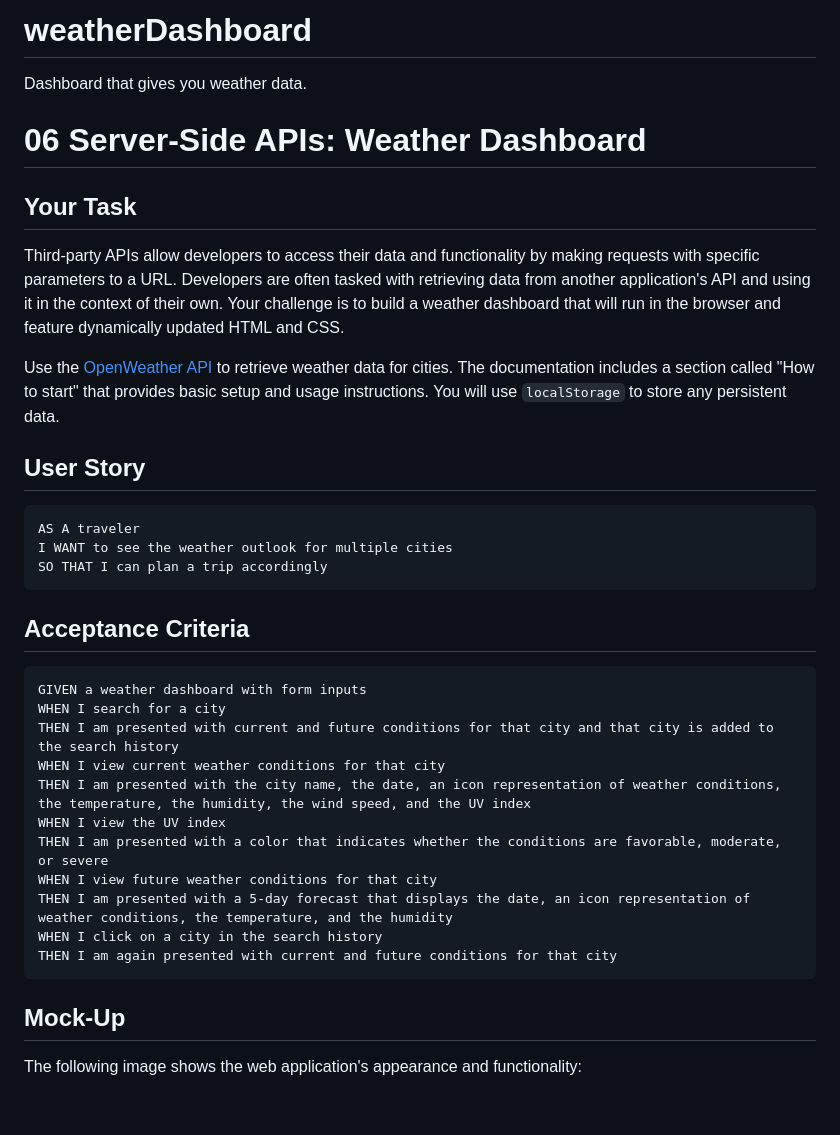
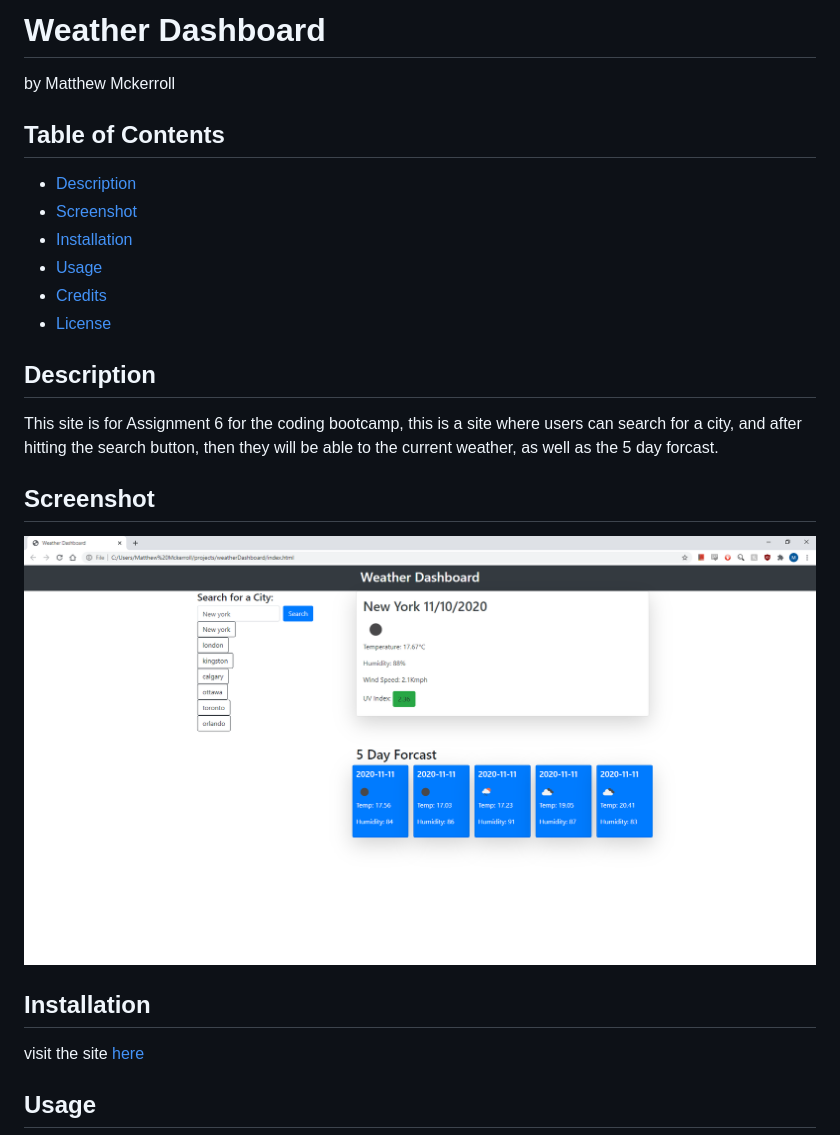
Before and after one commit to mattmckerroll/weatherDashboard, a Markdown page: README.md, the part around the change printed below. GitHub-like rendering; pictures changed too: Assets/Screenshot_of_site.png (added); blank space fills up the shorter version.

Commit message:
reformatted readme file, changed some localstorage stuff, added in some css, added in script.js comments

````diff
--- a/README.md
+++ b/README.md
@@ -1,38 +1,26 @@
-# weatherDashboard
-Dashboard that gives you weather data.
-# 06 Server-Side APIs: Weather Dashboard
+# Weather Dashboard
+by Matthew Mckerroll
 
-## Your Task
+## Table of Contents
 
-Third-party APIs allow developers to access their data and functionality by making requests with specific parameters to a URL. Developers are often tasked with retrieving data from another application's API and using it in the context of their own. Your challenge is to build a weather dashboard that will run in the browser and feature dynamically updated HTML and CSS.
+* [Description](#Description)
+* [Screenshot](#Screenshot)
+* [Installation](#installation)
+* [Usage](#usage)
+* [Credits](#credits)
+* [License](#license)
 
-Use the [OpenWeather API](https://openweathermap.org/api) to retrieve weather data for cities. The documentation includes a section called "How to start" that provides basic setup and usage instructions. You will use `localStorage` to store any persistent data.
+## Description
 
-## User Story
+This site is for Assignment 6 for the coding bootcamp, this is a site where users can search for a city, and after hitting the search button, then they will be able to the current weather, as well as the 5 day forcast.
 
-```
-AS A traveler
-I WANT to see the weather outlook for multiple cities
-SO THAT I can plan a trip accordingly
-```
+## Screenshot
+![Image of site](./Assets/Screenshot_of_site.png)
 
-## Acceptance Criteria
+## Installation
 
-```
-GIVEN a weather dashboard with form inputs
-WHEN I search for a city
-THEN I am presented with current and future conditions for that city and that city is added to the search history
-WHEN I view current weather conditions for that city
-THEN I am presented with the city name, the date, an icon representation of weather conditions, the temperature, the humidity, the wind speed, and the UV index
-WHEN I view the UV index
-THEN I am presented with a color that indicates whether the conditions are favorable, moderate, or severe
-WHEN I view future weather conditions for that city
-THEN I am presented with a 5-day forecast that displays the date, an icon representation of weather conditions, the temperature, and the humidity
-WHEN I click on a city in the search history
-THEN I am again presented with current and future conditions for that city
-```
+visit the site [here](https://mattmckerroll.github.io/weatherDashboard/)
 
-## Mock-Up
 
-The following image shows the web application's appearance and functionality:
+## Usage
 
````
Also changed, not shown: other parts of README.md (+24 -45 lines), 5 other files.
